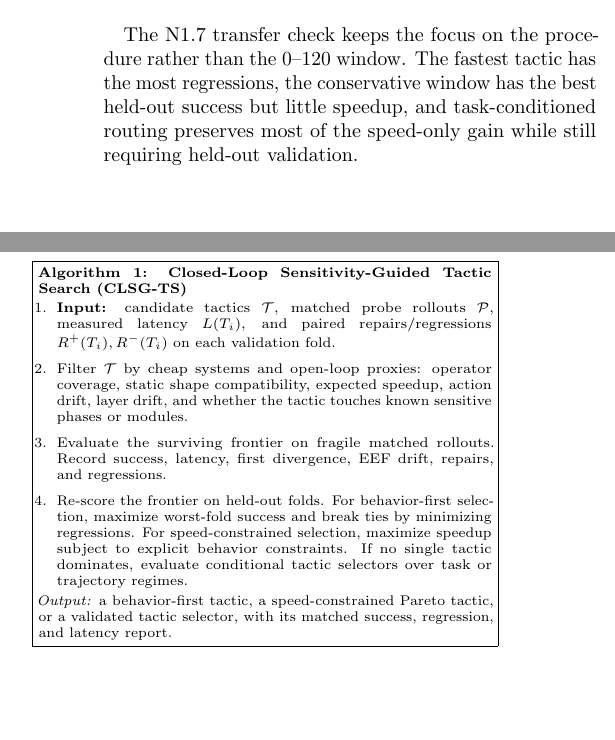
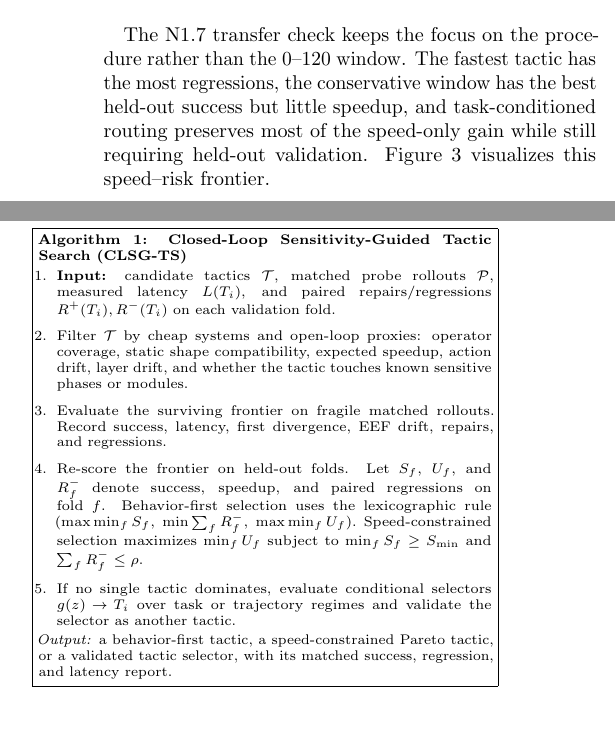
Before and after one commit to Zard-C/quantvla-reproduction, a LaTeX paper (paper_icra/main.tex): two parts of the columns of page 5 of 7, joined at a grey line, cut so that both start at the same text, the shorter picture padded with empty space. Compiled offline with pdfLaTeX.

Commit message:
Strengthen ICRA Pareto figure and tactic algorithm

```diff
--- a/paper_icra/main.tex
+++ b/paper_icra/main.tex
@@ -346,4 +353,3 @@ Routed tactic & 13/15 & 79.07 ms & 1.40$\times$ & 2 / 2 \\
 }
 \end{table}
 
-The N1.7 transfer check keeps the focus on the procedure rather than the 0--120 window. The fastest tactic has the most regressions, the conservative window has the best held-out success but little speedup, and task-conditioned routing preserves most of the speed-only gain while still requiring held-out validation.
@@ -355,5 +356,4 @@ The N1.7 transfer check keeps the focus on the procedure rather than the 0--120
-    \label{fig:icra-tactic-pareto}
-\end{figure}
+The N1.7 transfer check keeps the focus on the procedure rather than the 0--120 window. The fastest tactic has the most regressions, the conservative window has the best held-out success but little speedup, and task-conditioned routing preserves most of the speed-only gain while still requiring held-out validation. Figure~\ref{fig:icra-tactic-pareto} visualizes this speed--risk frontier.
 
 \begin{figure}[H]
 \centering
@@ -366,7 +366,10 @@ The N1.7 transfer check keeps the focus on the procedure rather than the 0--120
     \item \textbf{Input:} candidate tactics $\mathcal{T}$, matched probe rollouts $\mathcal{P}$, measured latency $L(T_i)$, and paired repairs/regressions $R^+(T_i),R^-(T_i)$ on each validation fold.
     \item Filter $\mathcal{T}$ by cheap systems and open-loop proxies: operator coverage, static shape compatibility, expected speedup, action drift, layer drift, and whether the tactic touches known sensitive phases or modules.
     \item Evaluate the surviving frontier on fragile matched rollouts. Record success, latency, first divergence, EEF drift, repairs, and regressions.
-    \item Re-score the frontier on held-out folds. For behavior-first selection, maximize worst-fold success and break ties by minimizing regressions. For speed-constrained selection, maximize speedup subject to explicit behavior constraints. If no single tactic dominates, evaluate conditional tactic selectors over task or trajectory regimes.
+    \item Re-score the frontier on held-out folds. Let $S_f$, $U_f$, and $R^-_f$ denote success, speedup, and paired regressions on fold $f$. Behavior-first selection uses the lexicographic rule
+    $(\max \min_f S_f,\; \min \sum_f R^-_f,\; \max \min_f U_f)$.
+    Speed-constrained selection maximizes $\min_f U_f$ subject to $\min_f S_f\ge S_{\min}$ and $\sum_f R^-_f\le \rho$.
+    \item If no single tactic dominates, evaluate conditional selectors $g(z)\!\to\!T_i$ over task or trajectory regimes and validate the selector as another tactic.
 \end{enumerate}
 \emph{Output:} a behavior-first tactic, a speed-constrained Pareto tactic, or a validated tactic selector, with its matched success, regression, and latency report.
 \end{minipage}}
```
Also changed, not shown: paper_icra/main.pdf, paper_icra/main.tex (12 more changed lines).
